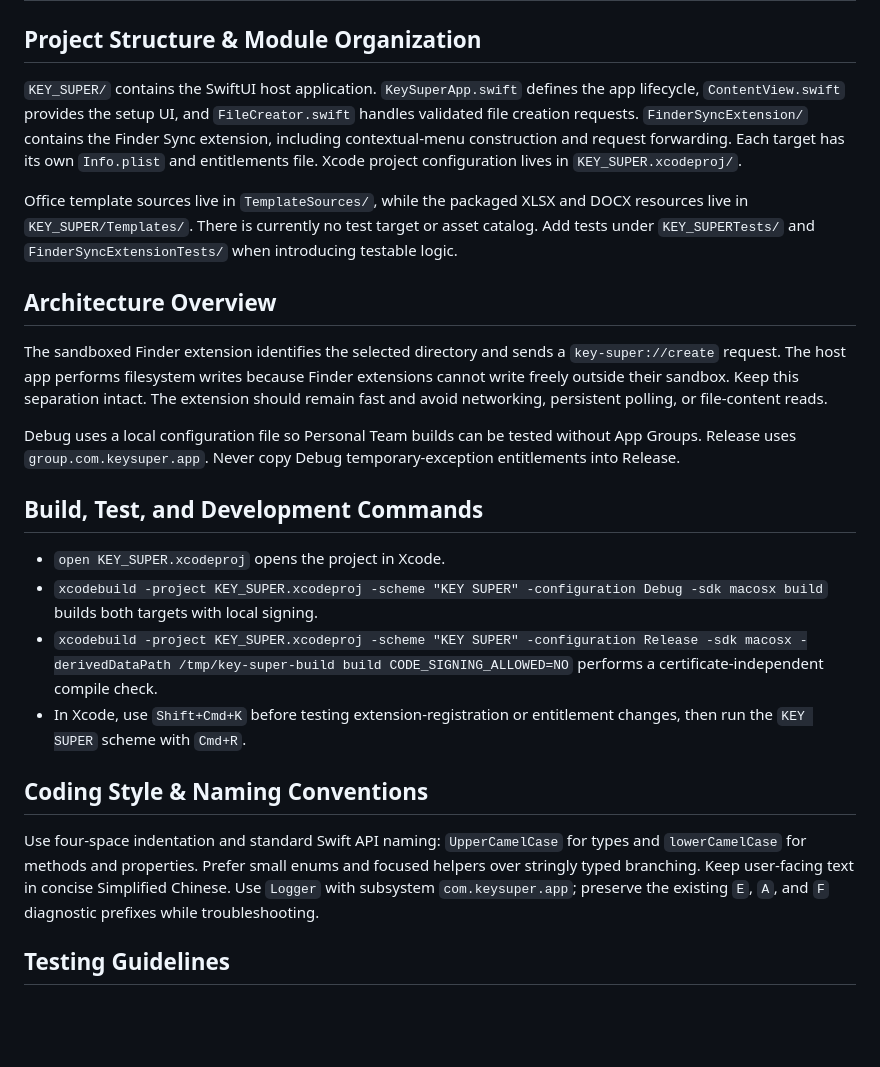
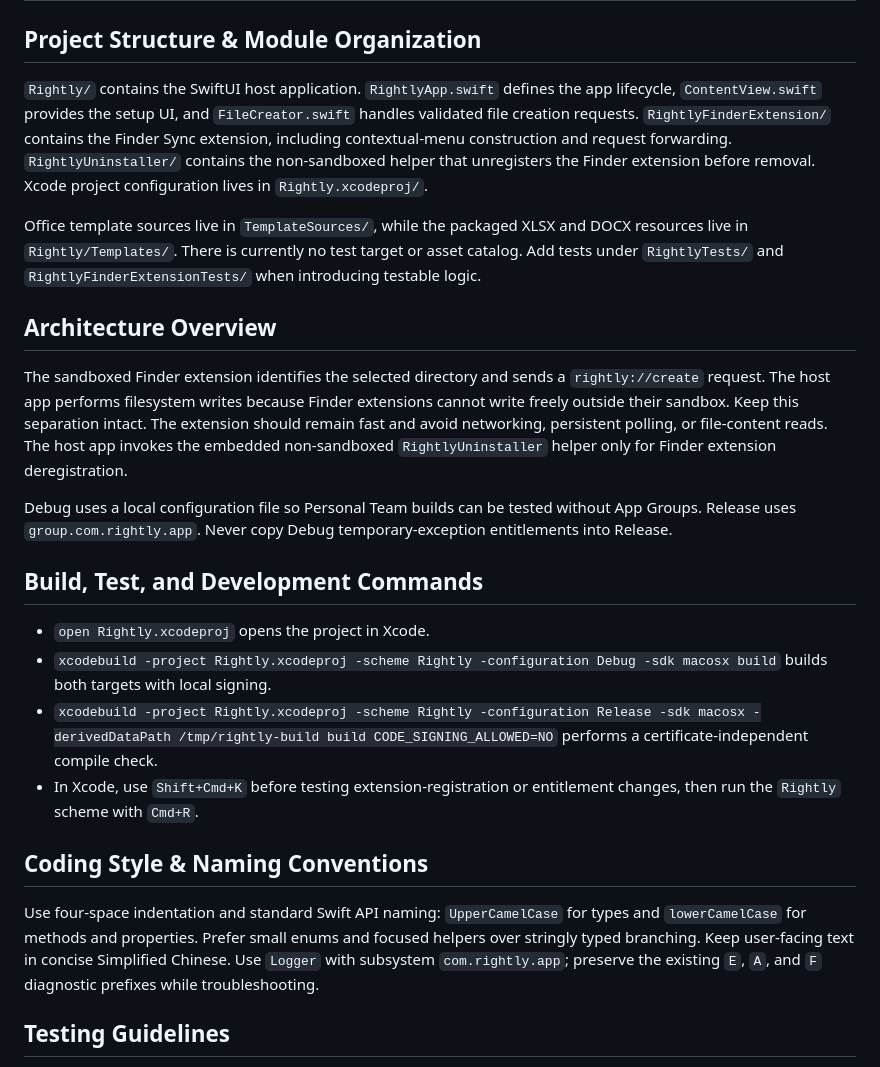
Before and after one commit to maxinyi0305-cpu/Rightly, a Markdown page: AGENTS.md, the part around the change. Rendered like a GitHub page; blank space fills up the shorter version.

```diff
--- a/AGENTS.md
+++ b/AGENTS.md
@@ -2,26 +2,26 @@
 
 ## Project Structure & Module Organization
 
-`KEY_SUPER/` contains the SwiftUI host application. `KeySuperApp.swift` defines the app lifecycle, `ContentView.swift` provides the setup UI, and `FileCreator.swift` handles validated file creation requests. `FinderSyncExtension/` contains the Finder Sync extension, including contextual-menu construction and request forwarding. Each target has its own `Info.plist` and entitlements file. Xcode project configuration lives in `KEY_SUPER.xcodeproj/`.
+`Rightly/` contains the SwiftUI host application. `RightlyApp.swift` defines the app lifecycle, `ContentView.swift` provides the setup UI, and `FileCreator.swift` handles validated file creation requests. `RightlyFinderExtension/` contains the Finder Sync extension, including contextual-menu construction and request forwarding. `RightlyUninstaller/` contains the non-sandboxed helper that unregisters the Finder extension before removal. Xcode project configuration lives in `Rightly.xcodeproj/`.
 
-Office template sources live in `TemplateSources/`, while the packaged XLSX and DOCX resources live in `KEY_SUPER/Templates/`. There is currently no test target or asset catalog. Add tests under `KEY_SUPERTests/` and `FinderSyncExtensionTests/` when introducing testable logic.
+Office template sources live in `TemplateSources/`, while the packaged XLSX and DOCX resources live in `Rightly/Templates/`. There is currently no test target or asset catalog. Add tests under `RightlyTests/` and `RightlyFinderExtensionTests/` when introducing testable logic.
 
 ## Architecture Overview
 
-The sandboxed Finder extension identifies the selected directory and sends a `key-super://create` request. The host app performs filesystem writes because Finder extensions cannot write freely outside their sandbox. Keep this separation intact. The extension should remain fast and avoid networking, persistent polling, or file-content reads.
+The sandboxed Finder extension identifies the selected directory and sends a `rightly://create` request. The host app performs filesystem writes because Finder extensions cannot write freely outside their sandbox. Keep this separation intact. The extension should remain fast and avoid networking, persistent polling, or file-content reads. The host app invokes the embedded non-sandboxed `RightlyUninstaller` helper only for Finder extension deregistration.
 
-Debug uses a local configuration file so Personal Team builds can be tested without App Groups. Release uses `group.com.keysuper.app`. Never copy Debug temporary-exception entitlements into Release.
+Debug uses a local configuration file so Personal Team builds can be tested without App Groups. Release uses `group.com.rightly.app`. Never copy Debug temporary-exception entitlements into Release.
 
 ## Build, Test, and Development Commands
 
-- `open KEY_SUPER.xcodeproj` opens the project in Xcode.
-- `xcodebuild -project KEY_SUPER.xcodeproj -scheme "KEY SUPER" -configuration Debug -sdk macosx build` builds both targets with local signing.
-- `xcodebuild -project KEY_SUPER.xcodeproj -scheme "KEY SUPER" -configuration Release -sdk macosx -derivedDataPath /tmp/key-super-build build CODE_SIGNING_ALLOWED=NO` performs a certificate-independent compile check.
-- In Xcode, use `Shift+Cmd+K` before testing extension-registration or entitlement changes, then run the `KEY SUPER` scheme with `Cmd+R`.
+- `open Rightly.xcodeproj` opens the project in Xcode.
+- `xcodebuild -project Rightly.xcodeproj -scheme Rightly -configuration Debug -sdk macosx build` builds both targets with local signing.
+- `xcodebuild -project Rightly.xcodeproj -scheme Rightly -configuration Release -sdk macosx -derivedDataPath /tmp/rightly-build build CODE_SIGNING_ALLOWED=NO` performs a certificate-independent compile check.
+- In Xcode, use `Shift+Cmd+K` before testing extension-registration or entitlement changes, then run the `Rightly` scheme with `Cmd+R`.
 
 ## Coding Style & Naming Conventions
 
-Use four-space indentation and standard Swift API naming: `UpperCamelCase` for types and `lowerCamelCase` for methods and properties. Prefer small enums and focused helpers over stringly typed branching. Keep user-facing text in concise Simplified Chinese. Use `Logger` with subsystem `com.keysuper.app`; preserve the existing `E`, `A`, and `F` diagnostic prefixes while troubleshooting.
+Use four-space indentation and standard Swift API naming: `UpperCamelCase` for types and `lowerCamelCase` for methods and properties. Prefer small enums and focused helpers over stringly typed branching. Keep user-facing text in concise Simplified Chinese. Use `Logger` with subsystem `com.rightly.app`; preserve the existing `E`, `A`, and `F` diagnostic prefixes while troubleshooting.
 
 ## Testing Guidelines
 
```
Also changed, not shown: README.md (+51 -18 lines), design-qa.md (+38 -16 lines), docs/rightly-icon.png (added).
